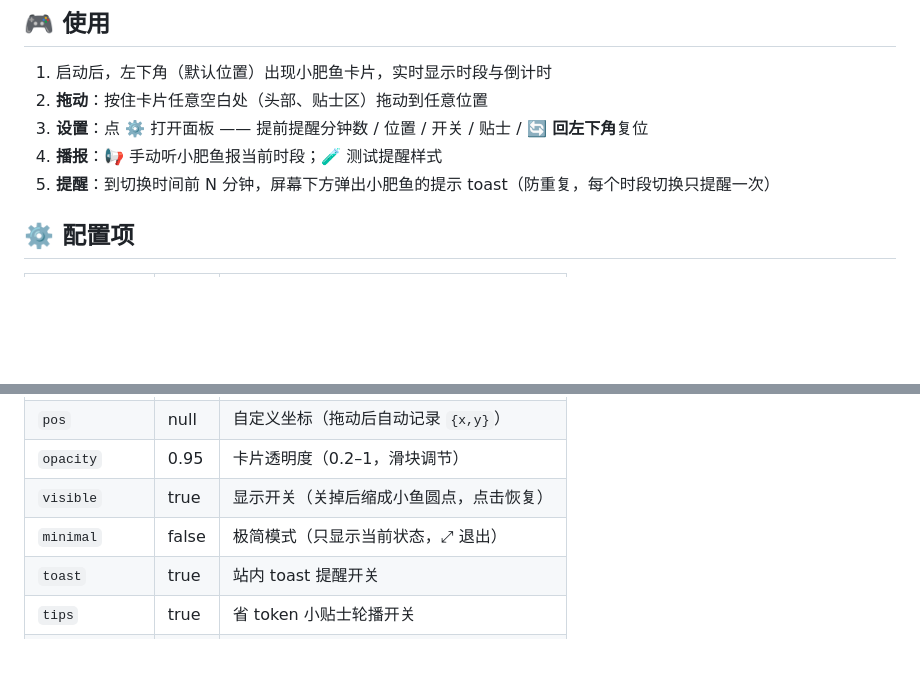
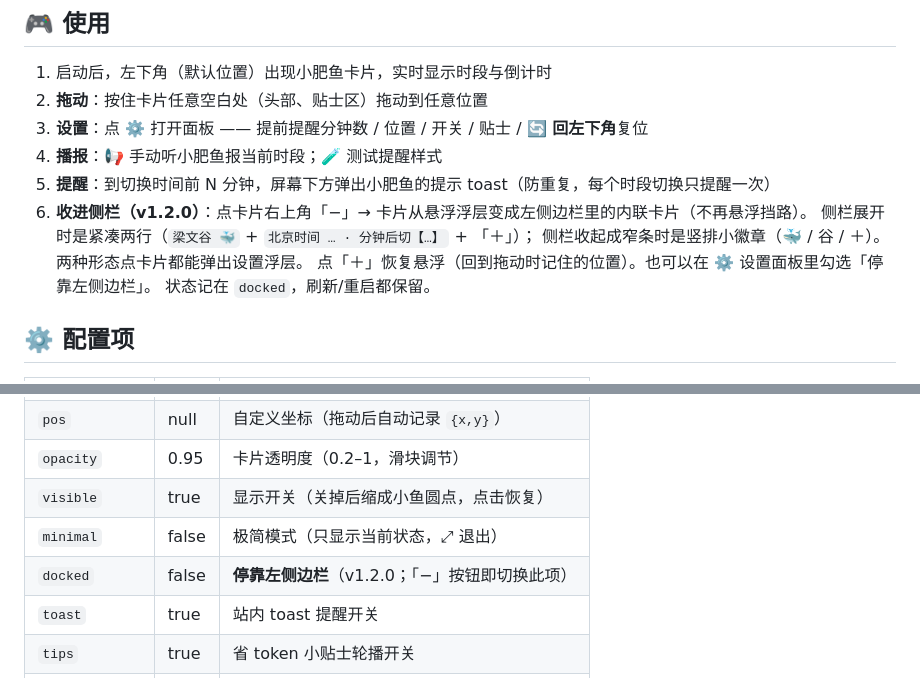
Before and after one commit to Mungbean-Cake/dsh-plugin-whale-fenggu, a Markdown page: README.md, 2 parts joined by grey strips. GitHub-like rendering; blank space fills up the shorter version.

```diff
--- a/README.md
+++ b/README.md
@@ -70,6 +92,11 @@ dsh plugin --profile web add <本项目路径>
 3. **设置**：点 ⚙️ 打开面板 —— 提前提醒分钟数 / 位置 / 开关 / 贴士 / **🔄 回左下角**复位
 4. **播报**：📢 手动听小肥鱼报当前时段；🧪 测试提醒样式
 5. **提醒**：到切换时间前 N 分钟，屏幕下方弹出小肥鱼的提示 toast（防重复，每个时段切换只提醒一次）
+6. **收进侧栏（v1.2.0）**：点卡片右上角「−」→ 卡片从悬浮浮层变成左侧边栏里的内联卡片（不再悬浮挡路）。
+   侧栏展开时是紧凑两行（`梁文谷 🐳` + `北京时间 … · 分钟后切【…】` + 「＋」）；
+   侧栏收起成窄条时是竖排小徽章（🐳 / 谷 / ＋）。两种形态点卡片都能弹出设置浮层。
+   点「＋」恢复悬浮（回到拖动时记住的位置）。也可以在 ⚙️ 设置面板里勾选「停靠左侧边栏」。
+   状态记在 `docked`，刷新/重启都保留。
 
 ## ⚙️ 配置项
 
@@ -82,6 +109,7 @@ dsh plugin --profile web add <本项目路径>
 | `opacity` | 0.95 | 卡片透明度（0.2–1，滑块调节） |
 | `visible` | true | 显示开关（关掉后缩成小鱼圆点，点击恢复） |
 | `minimal` | false | 极简模式（只显示当前状态，⤢ 退出） |
+| `docked` | false | **停靠左侧边栏**（v1.2.0；「−」按钮即切换此项） |
 | `toast` | true | 站内 toast 提醒开关 |
 | `tips` | true | 省 token 小贴士轮播开关 |
 | `lastNotified` | {} | 已提醒记录（防重复，自动维护） |
```
Also changed, not shown: other parts of README.md (+24 -2 lines), docs/TUTORIAL.md (+26 -0 lines), docs/images/card-minus-button.png (added), docs/images/docked-settings-panel.png (added), docs/images/docked-sidebar-rail.png (added), docs/images/docked-sidebar-wide.png (added).
